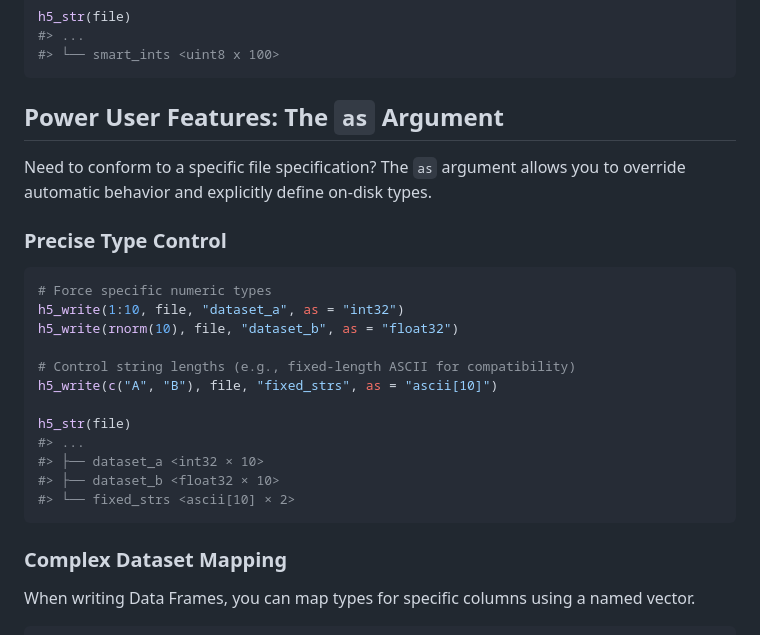
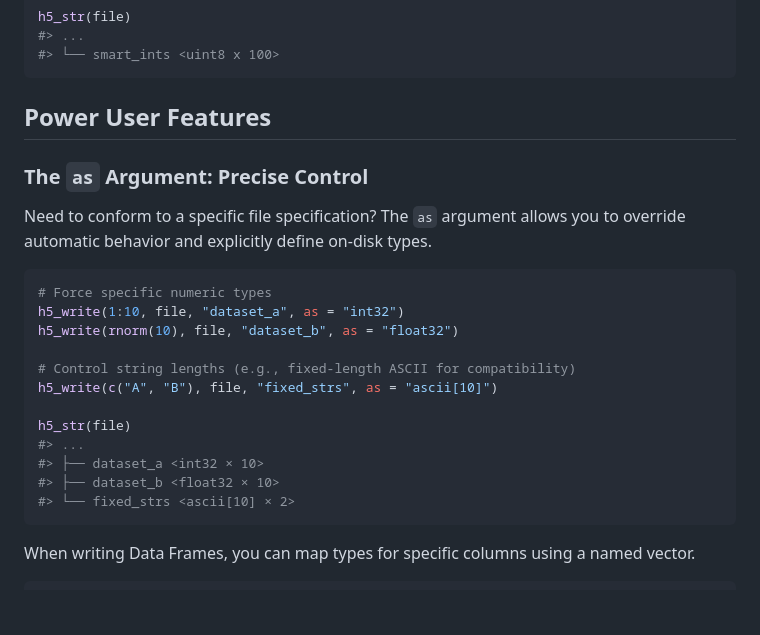
Before and after one commit to cmmr/h5lite, a Markdown page: README.md, the part around one of its changes. Rendered like a GitHub page; blank space fills up the shorter version.

````diff
--- a/README.md
+++ b/README.md
@@ -89,11 +91,12 @@ h5_str(file)
 #> └── smart_ints <uint8 x 100>
 ```
 
-## Power User Features: The `as` Argument
+
+## Power User Features
+
+### The `as` Argument: Precise Control
 
 Need to conform to a specific file specification? The `as` argument allows you to override automatic behavior and explicitly define on-disk types.
-
-### Precise Type Control
 
 ```r
 # Force specific numeric types
@@ -109,8 +112,6 @@ h5_str(file)
 #> ├── dataset_b <float32 × 10>
 #> └── fixed_strs <ascii[10] × 2>
 ```
-
-### Complex Dataset Mapping
 
 When writing Data Frames, you can map types for specific columns using a named vector.
 
````
Also changed, not shown: other parts of README.md (+27 -6 lines).
